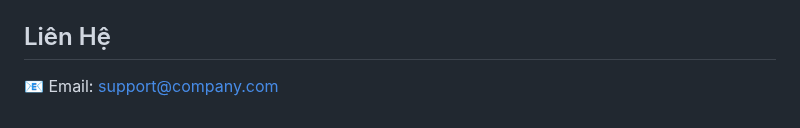
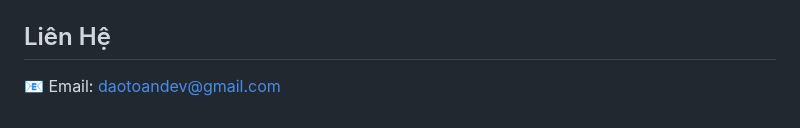
Before and after one commit to Oshioxi2003/DoAn_HRMS, a Markdown page: README.md, the part around the change. GitHub-like rendering.

```diff
--- a/README.md
+++ b/README.md
@@ -139,4 +139,4 @@
 3. Chạy ứng dụng: `npm start` hoặc `python app.py`
 
 ## Liên Hệ
-📧 Email: support@company.com
+📧 Email: daotoandev@gmail.com
```
